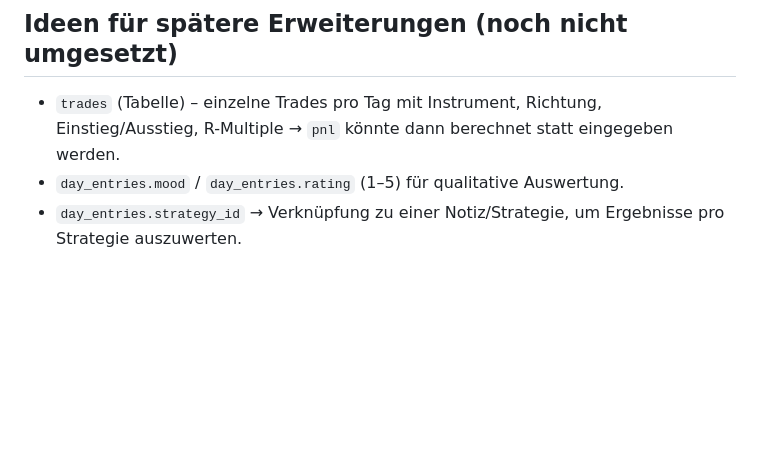
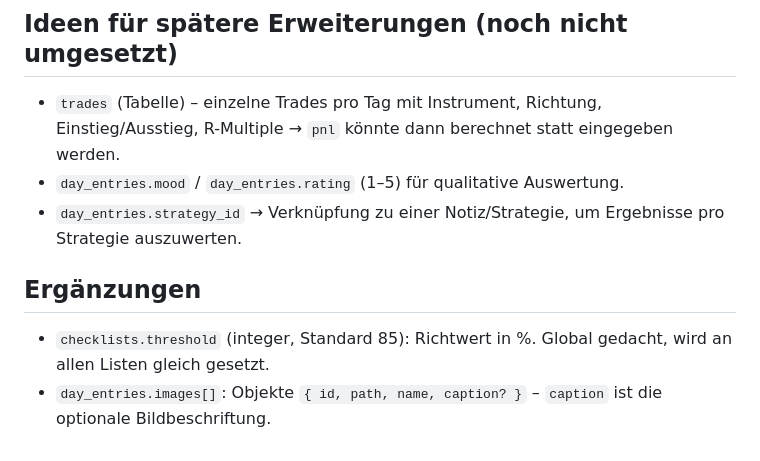
Before and after one commit to appworkshopdb/trading-journal, a Markdown page: docs/DATA-MODEL.md, the part around the change. GitHub-like rendering; blank space fills up the shorter version.

```diff
--- a/docs/DATA-MODEL.md
+++ b/docs/DATA-MODEL.md
@@ -68,3 +68,7 @@ mit je < 30 Punkten) völlig ausreichend und spart Roundtrips.
   könnte dann berechnet statt eingegeben werden.
 * `day_entries.mood` / `day_entries.rating` (1–5) für qualitative Auswertung.
 * `day_entries.strategy_id` → Verknüpfung zu einer Notiz/Strategie, um Ergebnisse pro Strategie auszuwerten.
+
+## Ergänzungen
+- `checklists.threshold` (integer, Standard 85): Richtwert in %. Global gedacht, wird an allen Listen gleich gesetzt.
+- `day_entries.images[]`: Objekte `{ id, path, name, caption? }` – `caption` ist die optionale Bildbeschriftung.
```
